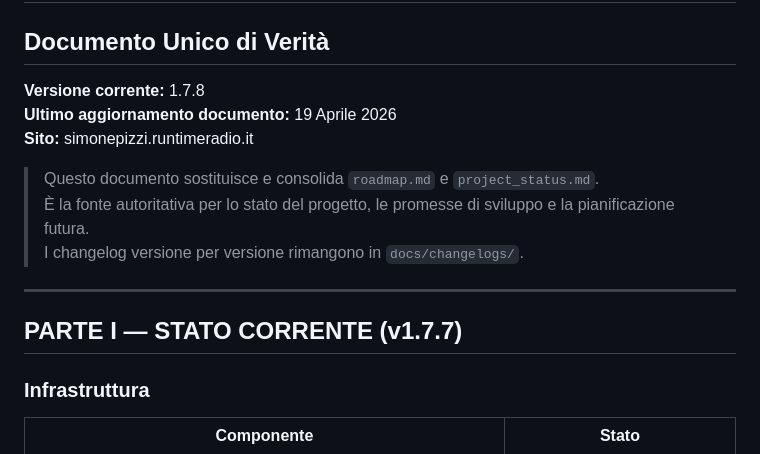
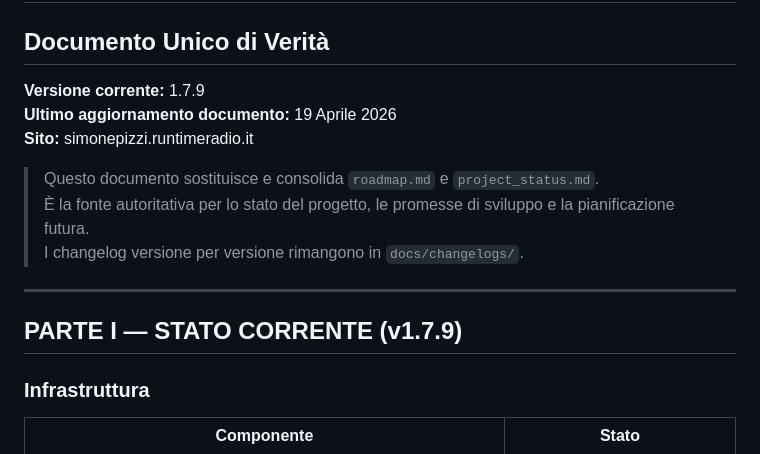
Before and after one commit to Pitz72/SimonePizziWebSite, a Markdown page: docs/MASTER_PLAN.md, the part around the change. Drawn GitHub-style.

Commit message:
docs: MASTER_PLAN aggiornato a v1.7.9

```diff
--- a/docs/MASTER_PLAN.md
+++ b/docs/MASTER_PLAN.md
@@ -1,7 +1,7 @@
 # MASTER PLAN — Simone Pizzi Portfolio Creativo
 ## Documento Unico di Verità
 
-**Versione corrente:** 1.7.8
+**Versione corrente:** 1.7.9
 **Ultimo aggiornamento documento:** 19 Aprile 2026
 **Sito:** simonepizzi.runtimeradio.it
 
@@ -11,7 +11,7 @@
 
 ---
 
-## PARTE I — STATO CORRENTE (v1.7.7)
+## PARTE I — STATO CORRENTE (v1.7.9)
 
 ### Infrastruttura
 | Componente | Stato |
```
